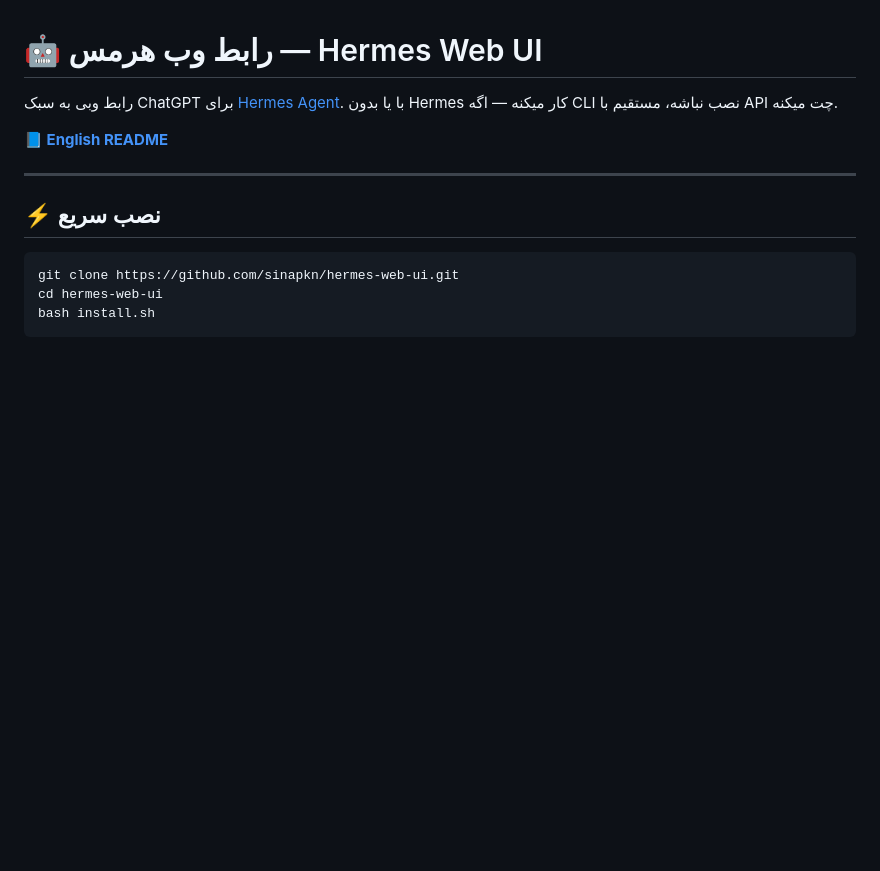
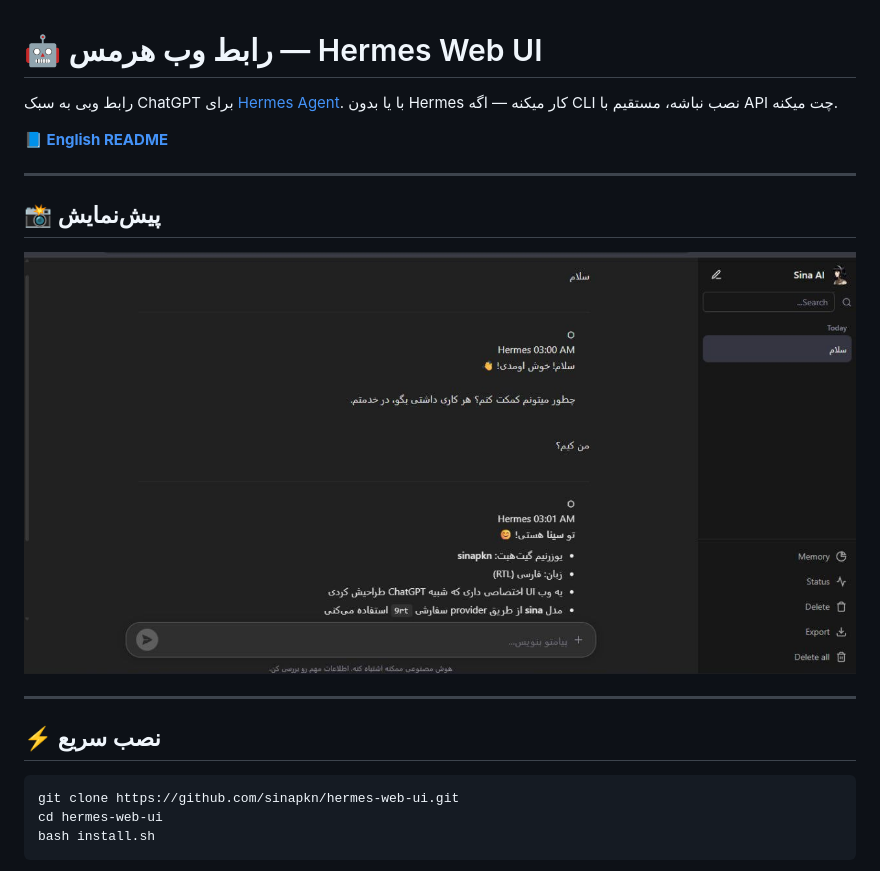
Before and after one commit to sinapkn/hermes-web-ui, a Markdown page: README-fa.md, the part around the change. Rendered like a GitHub page; pictures changed too: screenshots/preview.jpg (added); blank space fills up the shorter version.

Commit message:
docs: add screenshot preview to READMEs

```diff
--- a/README-fa.md
+++ b/README-fa.md
@@ -4,6 +4,12 @@
 با یا بدون Hermes کار میکنه — اگه CLI نصب نباشه، مستقیم با API چت میکنه.
 
 **📘 [English README](README.md)**
+
+---
+
+## 📸 پیش‌نمایش
+
+![رابط وب Sina AI](screenshots/preview.jpg)
 
 ---
 
```
Also changed, not shown: README.md (+6 -0 lines).
